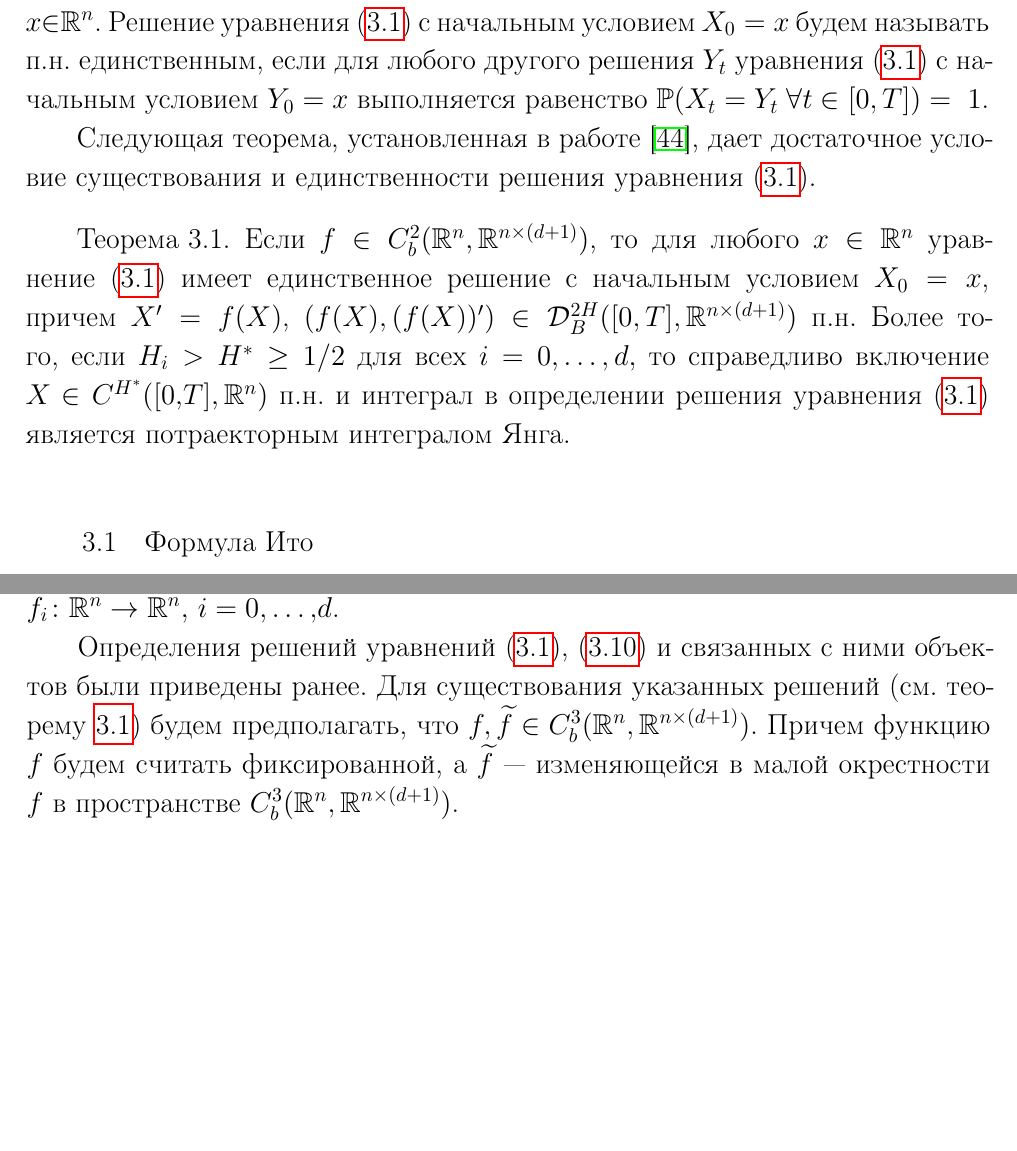
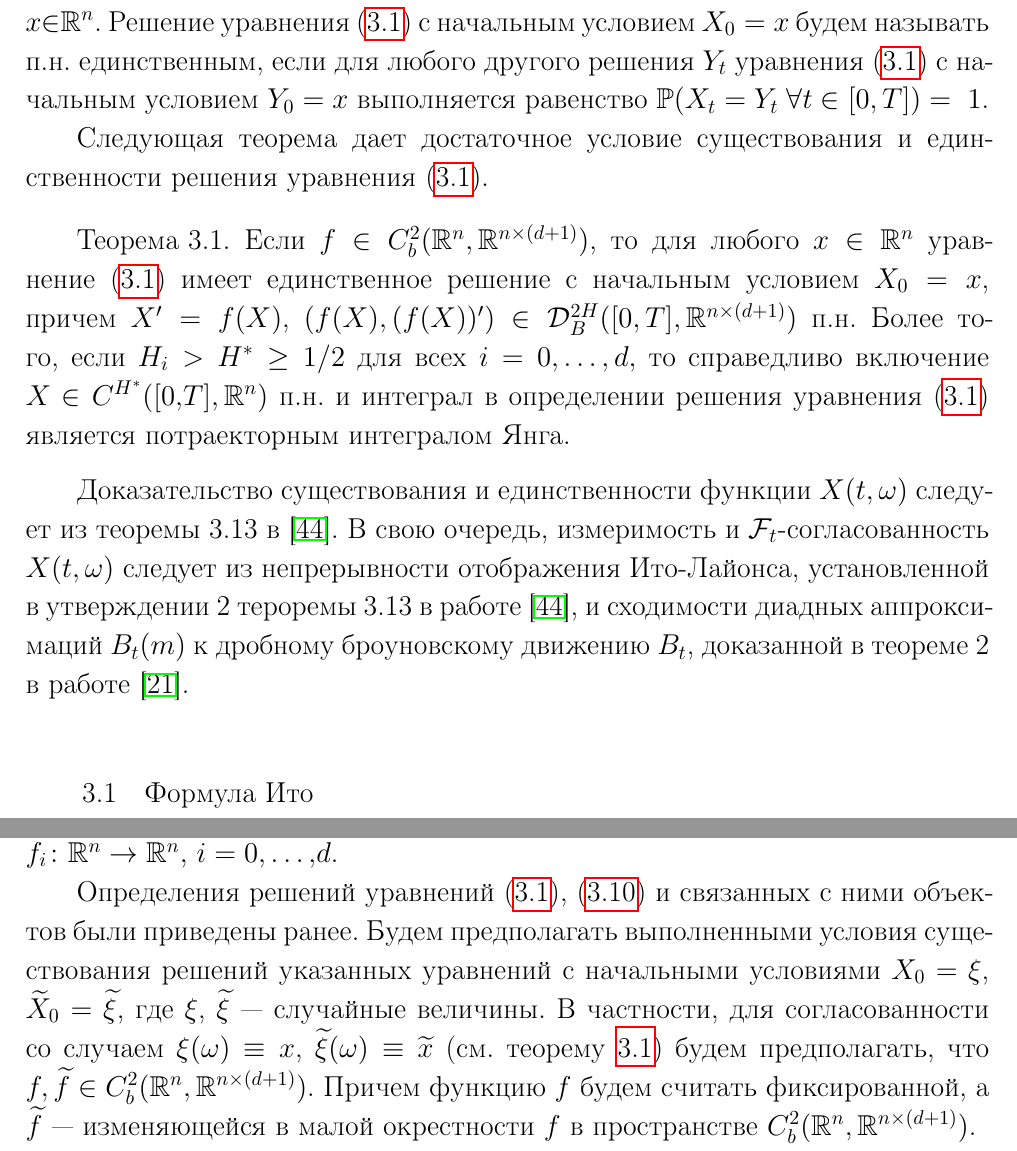
Before and after one commit to IlyaKachan/thesis, a LaTeX thesis (src/thesis.tex, which reads src/chapter_3.tex): two parts of pages 59 and 62 of 126 before the commit and two parts of pages 59 and 63 of 127 after it, joined at a grey line, cut so that both start at the same text, the shorter picture padded with empty space. Compiled offline with pdfLaTeX; the source files are stored in an older character set and shown here as Unicode; a LaTeX package or settings file that is missing is left out.

Commit message:
chapter 3 existence theorem fixes

```diff
--- a/src/chapter_3.tex
+++ b/src/chapter_3.tex
@@ -171,7 +171,7 @@
 начальным условием $Y_0 = x$ выполняется равенство
 $\Prob(X_t = Y_t\; \forall t\in[0, T]) =~1$.
 
-Следующая теорема, установленная в работе \cite{trees_and_fBm}, дает достаточное
+Следующая теорема дает достаточное
 условие существования и единственности решения
 уравнения~(\ref{chapter3_main_eq_compact}).
 
@@ -186,6 +186,13 @@
 уравнения \textup{(\ref{chapter3_main_eq_compact})} является потраекторным
 интегралом Янга.
 \end{theorem}
+
+Доказательство сущеcтвования и единственности функции $X(t, \omega)$ следует из
+теоремы 3.13 в \cite{trees_and_fBm}. В свою очередь, измеримость и
+$\mathcal{F}_t$-согласованность $X(t, \omega)$ следует из непрерывности
+отображения Ито-Лайонса, установленной в утверждении 2 тероремы 3.13 в работе
+\cite{trees_and_fBm}, и сходимости диадных аппроксимаций $B_t(m)$ к дробному
+броуновскому движению $B_t$, доказанной в теореме~2 в работе \cite{Coutin_Qian}.
 
 
 \subsection{Формула Ито}
@@ -334,11 +341,15 @@
 
 Определения решений
 уравнений~(\ref{chapter3_main_eq_compact}),~(\ref{stability_intro_main_eq_1}) и
-связанных с ними объектов были приведены ранее. Для существования
-указанных решений (см. теорему~\ref{chapter_3_existance_th}) будем предполагать,
-что $f, \widetilde f\in C^3_b(\mathbb{R}^n, \mathbb{R}^{n\times (d+1)})$.
+связанных с ними объектов были приведены ранее. Будем предполагать
+выполненными условия существования решений указанных уравнений с
+начальными условиями $X_0 = \xi$, $\widetilde{X}_0 = \widetilde{\xi}$, где $\xi$,
+$\widetilde{\xi}$ --- случайные величины. В частности, для согласованности со
+случаем $\xi(\omega) \equiv x$, $\widetilde{\xi}(\omega)\equiv \widetilde{x}$
+(см. теорему~\ref{chapter_3_existance_th}) будем предполагать,
+что $f, \widetilde f\in C^2_b(\mathbb{R}^n, \mathbb{R}^{n\times (d+1)})$.
 Причем функцию $f$ будем считать фиксированной, а $\widetilde f$ ---
-изменяющейся в малой окрестности $f$ в пространстве $C^3_b(\mathbb{R}^n,
+изменяющейся в малой окрестности $f$ в пространстве $C^2_b(\mathbb{R}^n,
 \mathbb{R}^{n\times (d+1)})$.
 
 Будем использовать символ $I$ для обозначения отрезков вещественной прямой:
```
Also changed, not shown: src/thesis.pdf.
